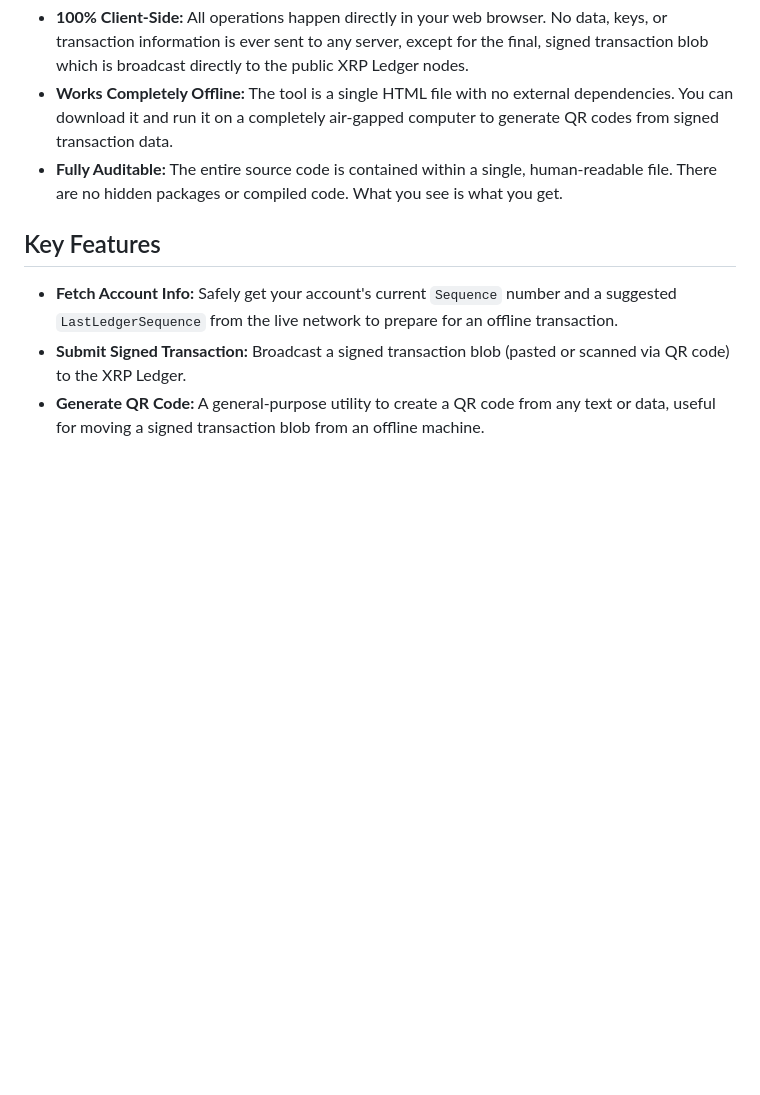
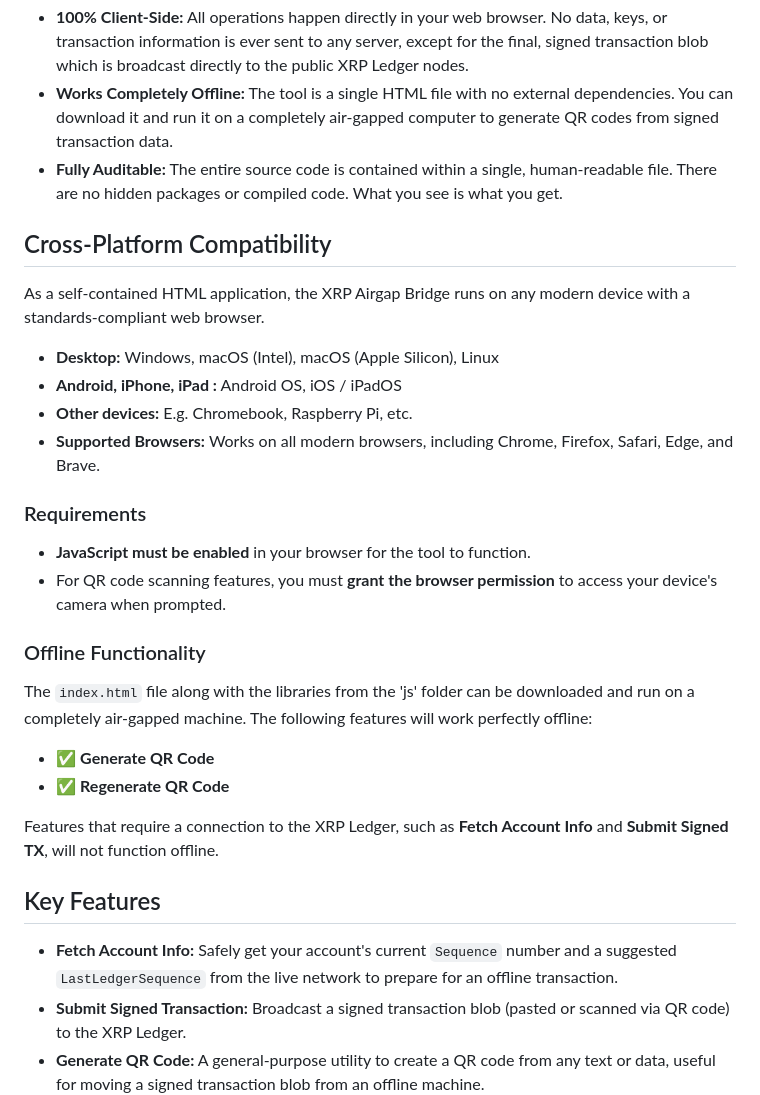
Before and after one commit to paranoid-qrypto/xrp-airgap-bridge, a Markdown page: README.md, the part around the change. GitHub-like rendering; blank space fills up the shorter version.

```diff
--- a/README.md
+++ b/README.md
@@ -20,6 +20,31 @@ This tool was built with a "paranoid" mindset, prioritizing security and transpa
 *   **100% Client-Side:** All operations happen directly in your web browser. No data, keys, or transaction information is ever sent to any server, except for the final, signed transaction blob which is broadcast directly to the public XRP Ledger nodes.
 *   **Works Completely Offline:** The tool is a single HTML file with no external dependencies. You can download it and run it on a completely air-gapped computer to generate QR codes from signed transaction data.
 *   **Fully Auditable:** The entire source code is contained within a single, human-readable file. There are no hidden packages or compiled code. What you see is what you get.
+
+
+## Cross-Platform Compatibility
+
+As a self-contained HTML application, the XRP Airgap Bridge runs on any modern device with a standards-compliant web browser.
+
+*   **Desktop:** Windows, macOS (Intel), macOS (Apple Silicon), Linux
+*   **Android, iPhone, iPad :** Android OS, iOS / iPadOS
+*   **Other devices:** E.g. Chromebook, Raspberry Pi, etc.
+*   **Supported Browsers:** Works on all modern browsers, including Chrome, Firefox, Safari, Edge, and Brave.
+
+### Requirements
+
+*   **JavaScript must be enabled** in your browser for the tool to function.
+*   For QR code scanning features, you must **grant the browser permission** to access your device's camera when prompted.
+
+### Offline Functionality
+
+The `index.html` file along with the libraries from the 'js' folder can be downloaded and run on a completely air-gapped machine. The following features will work perfectly offline:
+
+*   ✅ **Generate QR Code**
+*   ✅ **Regenerate QR Code**
+
+Features that require a connection to the XRP Ledger, such as **Fetch Account Info** and **Submit Signed TX**, will not function offline.
+
 
 ## Key Features
 
```
